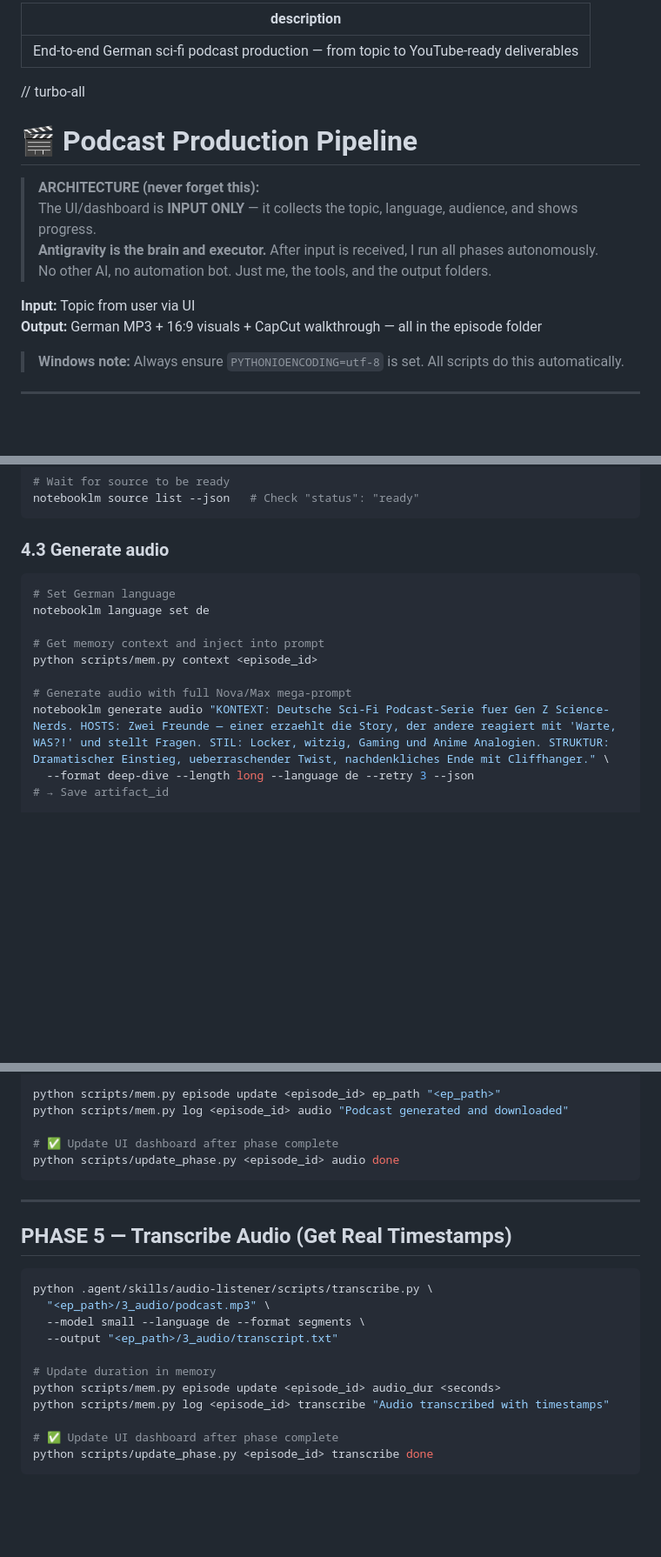
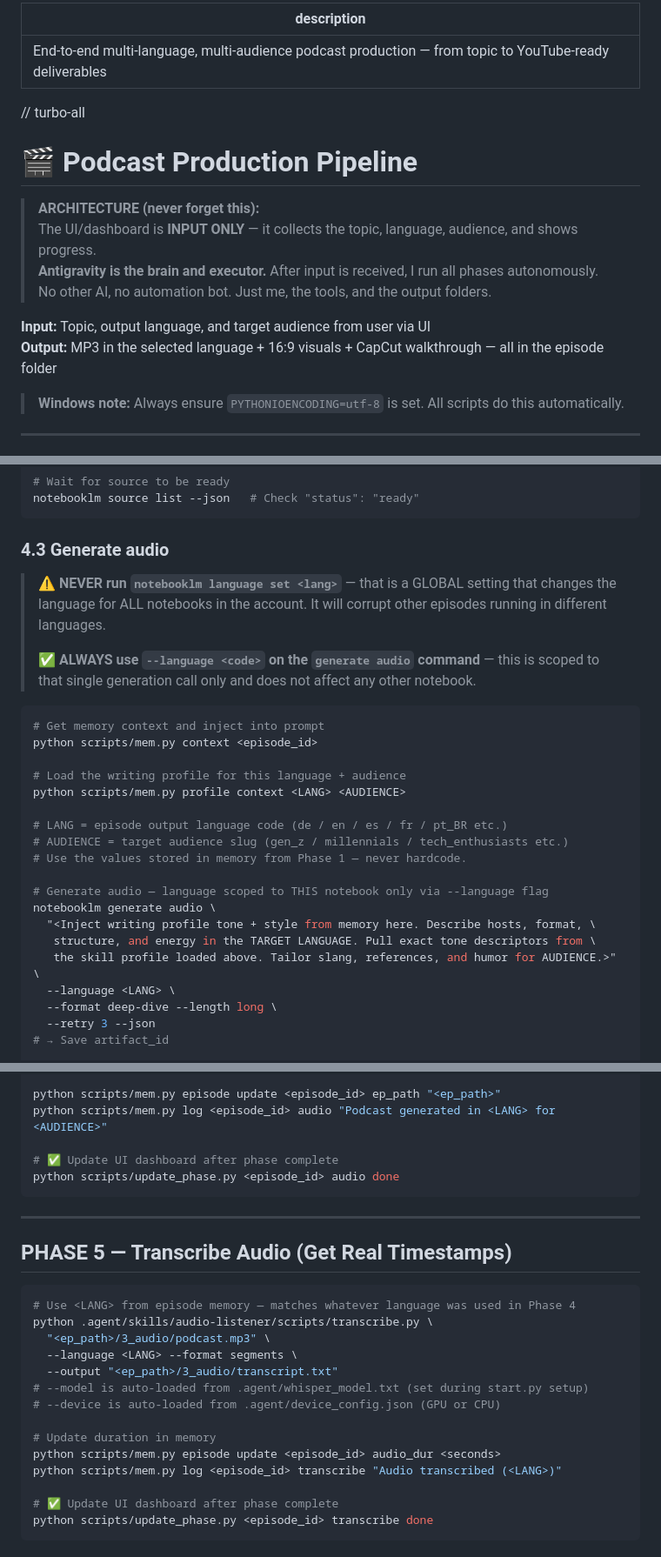
Before and after one commit to SandaRuFdo/podpipeline, a Markdown page: .agent/workflows/podcast-pipeline.md, 3 parts joined by grey strips. Shown at 87% size. GitHub-like rendering; blank space fills up the shorter version.

Commit message:
fix: notebooklm per-notebook language scoping
- REMOVED: 'notebooklm language set de' (global, broke all other notebooks)
- ADDED: --language flag on generate audio (scoped to single call only)
- Added prominent WARNING block in Phase 4 explaining the bug
- Made audio prompt language-dynamic (LANG/AUDIENCE from memory)
- Phase 5 transcription: removed hardcoded --language de, uses LANG var
- Added -n notebook_id and -a artifact_id to artifact wait + download
  (parallel-safe per notebooklm-py docs)

````diff
--- a/.agent/workflows/podcast-pipeline.md
+++ b/.agent/workflows/podcast-pipeline.md
@@ -1,5 +1,5 @@
 ---
-description: End-to-end German sci-fi podcast production — from topic to YouTube-ready deliverables
+description: End-to-end multi-language, multi-audience podcast production — from topic to YouTube-ready deliverables
 ---
 // turbo-all
 
@@ -10,8 +10,8 @@ description: End-to-end German sci-fi podcast production — from topic to YouTu
 > **Antigravity is the brain and executor.** After input is received, I run all phases autonomously.
 > No other AI, no automation bot. Just me, the tools, and the output folders.
 
-**Input:** Topic from user via UI
-**Output:** German MP3 + 16:9 visuals + CapCut walkthrough — all in the episode folder
+**Input:** Topic, output language, and target audience from user via UI
+**Output:** MP3 in the selected language + 16:9 visuals + CapCut walkthrough — all in the episode folder
 
 > **Windows note:** Always ensure `PYTHONIOENCODING=utf-8` is set. All scripts do this automatically.
 
@@ -168,16 +168,32 @@ notebooklm source list --json   # Check "status": "ready"
 
 ### 4.3 Generate audio
 
+> ⚠️ **NEVER run `notebooklm language set <lang>`** — that is a GLOBAL setting that
+> changes the language for ALL notebooks in the account. It will corrupt other episodes
+> running in different languages.
+>
+> ✅ **ALWAYS use `--language <code>` on the `generate audio` command** — this is scoped
+> to that single generation call only and does not affect any other notebook.
+
 ```bash
-# Set German language
-notebooklm language set de
-
 # Get memory context and inject into prompt
 python scripts/mem.py context <episode_id>
 
-# Generate audio with full Nova/Max mega-prompt
-notebooklm generate audio "KONTEXT: Deutsche Sci-Fi Podcast-Serie fuer Gen Z Science-Nerds. HOSTS: Zwei Freunde — einer erzaehlt die Story, der andere reagiert mit 'Warte, WAS?!' und stellt Fragen. STIL: Locker, witzig, Gaming und Anime Analogien. STRUKTUR: Dramatischer Einstieg, ueberraschender Twist, nachdenkliches Ende mit Cliffhanger." \
-  --format deep-dive --length long --language de --retry 3 --json
+# Load the writing profile for this language + audience
+python scripts/mem.py profile context <LANG> <AUDIENCE>
+
+# LANG = episode output language code (de / en / es / fr / pt_BR etc.)
+# AUDIENCE = target audience slug (gen_z / millennials / tech_enthusiasts etc.)
+# Use the values stored in memory from Phase 1 — never hardcode.
+
+# Generate audio — language scoped to THIS notebook only via --language flag
+notebooklm generate audio \
+  "<Inject writing profile tone + style from memory here. Describe hosts, format, \
+   structure, and energy in the TARGET LANGUAGE. Pull exact tone descriptors from \
+   the skill profile loaded above. Tailor slang, references, and humor for AUDIENCE.>" \
+  --language <LANG> \
+  --format deep-dive --length long \
+  --retry 3 --json
 # → Save artifact_id
 
 # Wait for generation (10-20 min)
@@ -188,6 +204,6 @@ notebooklm download audio "<ep_path>/3_audio/podcast.mp3"
 
 python scripts/mem.py episode update <episode_id> ep_path "<ep_path>"
-python scripts/mem.py log <episode_id> audio "Podcast generated and downloaded"
+python scripts/mem.py log <episode_id> audio "Podcast generated in <LANG> for <AUDIENCE>"
 
 # ✅ Update UI dashboard after phase complete
 python scripts/update_phase.py <episode_id> audio done
@@ -198,14 +214,17 @@ python scripts/update_phase.py <episode_id> audio done
 ## PHASE 5 — Transcribe Audio (Get Real Timestamps)
 
 ```bash
+# Use <LANG> from episode memory — matches whatever language was used in Phase 4
 python .agent/skills/audio-listener/scripts/transcribe.py \
   "<ep_path>/3_audio/podcast.mp3" \
-  --model small --language de --format segments \
+  --language <LANG> --format segments \
   --output "<ep_path>/3_audio/transcript.txt"
+# --model is auto-loaded from .agent/whisper_model.txt (set during start.py setup)
+# --device is auto-loaded from .agent/device_config.json (GPU or CPU)
 
 # Update duration in memory
 python scripts/mem.py episode update <episode_id> audio_dur <seconds>
-python scripts/mem.py log <episode_id> transcribe "Audio transcribed with timestamps"
+python scripts/mem.py log <episode_id> transcribe "Audio transcribed (<LANG>)"
 
 # ✅ Update UI dashboard after phase complete
 python scripts/update_phase.py <episode_id> transcribe done
````
Also changed, not shown: other parts of .agent/workflows/podcast-pipeline.md (+2 -2 lines).
